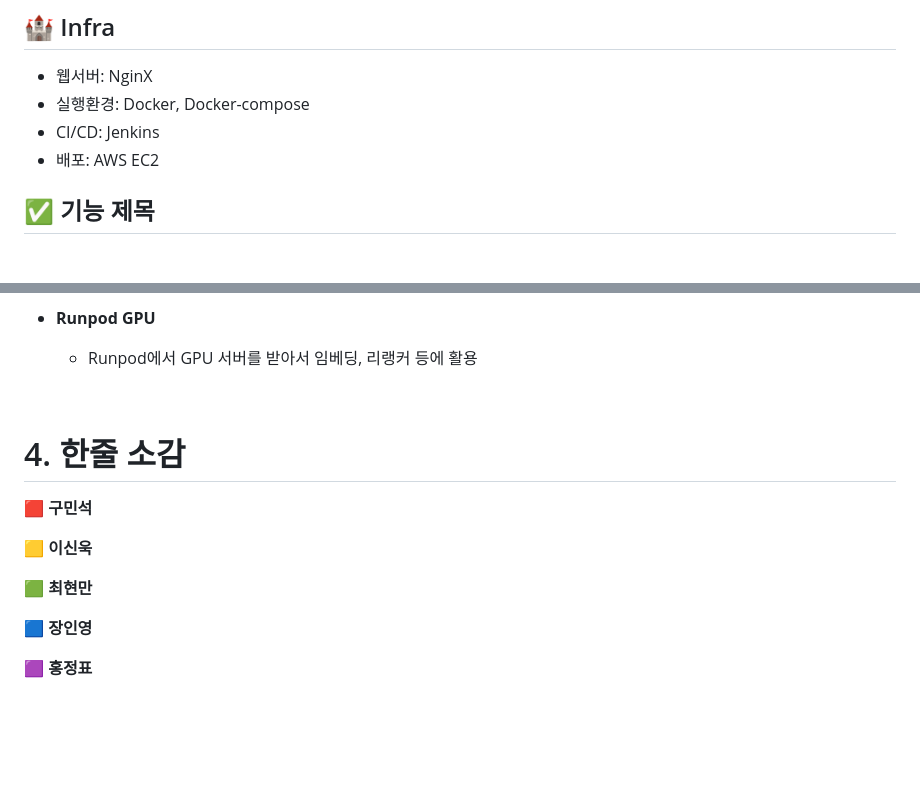
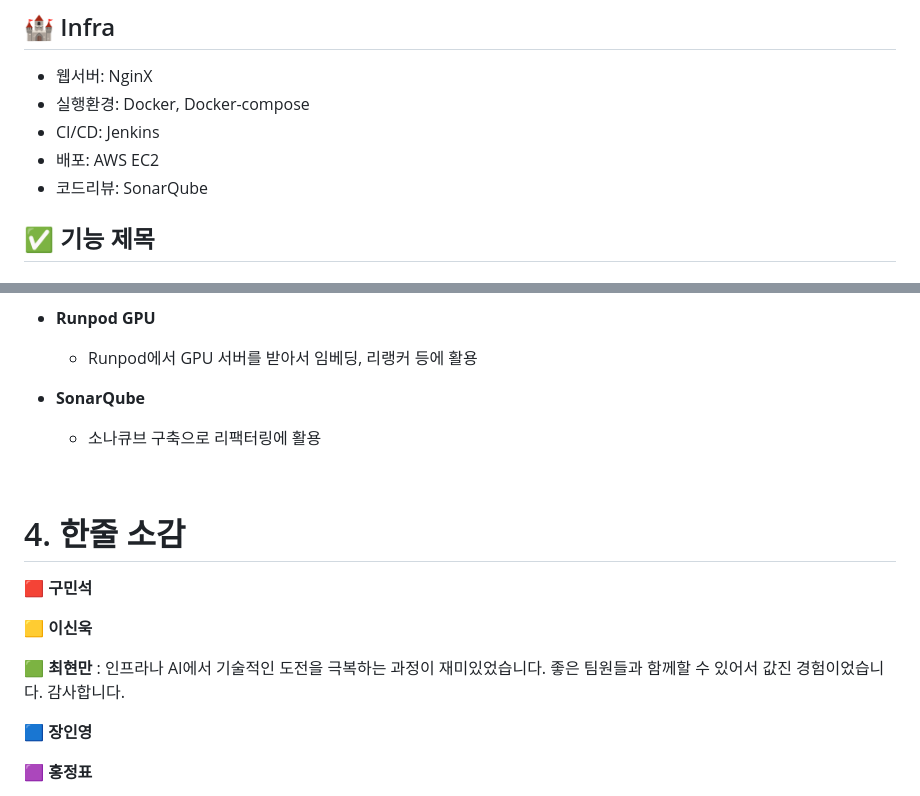
Before and after one commit to choihyunman/Qgen, a Markdown page: README.md, 2 parts joined by grey strips. Drawn GitHub-style; blank space fills up the shorter version.

Commit message:
:Docs: docs: 리드미 업데이트

```diff
--- a/README.md
+++ b/README.md
@@ -297,6 +297,7 @@ WorkBook 타입을 활용한 문제집 데이터 관리
 - 실행환경: Docker, Docker-compose
 - CI/CD: Jenkins
 - 배포: AWS EC2
+- 코드리뷰: SonarQube
 
 ## ✅ 기능 제목
 ### 1️⃣ 부기능 제목
@@ -327,6 +328,9 @@ WorkBook 타입을 활용한 문제집 데이터 관리
 - **Runpod GPU**
   - Runpod에서 GPU 서버를 받아서 임베딩, 리랭커 등에 활용
 
+- **SonarQube**
+  - 소나큐브 구축으로 리팩터링에 활용
+
 <br>
 
 # 4. 한줄 소감
@@ -335,7 +339,7 @@ WorkBook 타입을 활용한 문제집 데이터 관리
 **🟨 이신욱**
 
 
-**🟩 최현만**
+**🟩 최현만** : 인프라나 AI에서 기술적인 도전을 극복하는 과정이 재미있었습니다. 좋은 팀원들과 함께할 수 있어서 값진 경험이었습니다. 감사합니다.
 
 
 **🟦 장인영**
```
